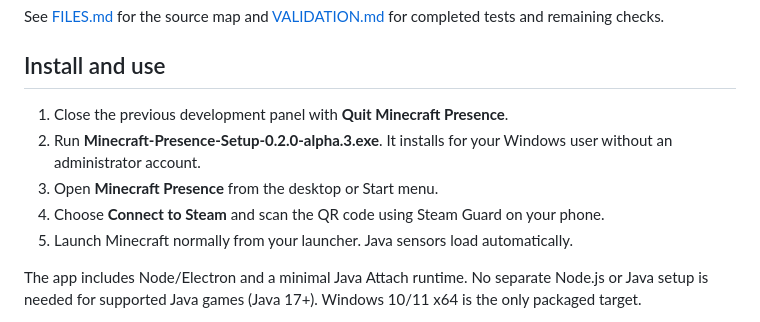
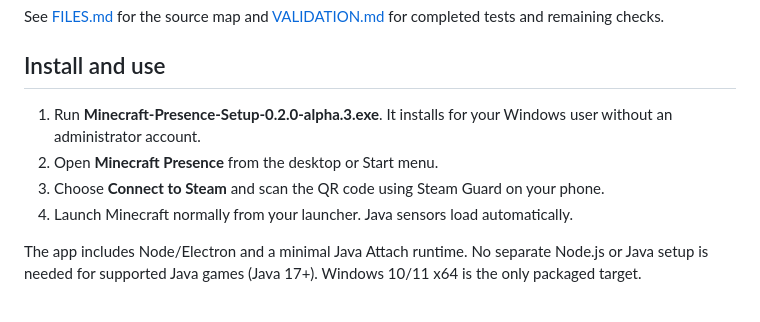
Before and after one commit to IamSboby/minecraft-presence, a Markdown page: README.md, the part around the change. GitHub-like rendering.

```diff
--- a/README.md
+++ b/README.md
@@ -14,11 +14,10 @@ See [FILES.md](FILES.md) for the source map and [VALIDATION.md](VALIDATION.md) f
 
 ## Install and use
 
-1. Close the previous development panel with **Quit Minecraft Presence**.
-2. Run **Minecraft-Presence-Setup-0.2.0-alpha.3.exe**. It installs for your Windows user without an administrator account.
-3. Open **Minecraft Presence** from the desktop or Start menu.
-4. Choose **Connect to Steam** and scan the QR code using Steam Guard on your phone.
-5. Launch Minecraft normally from your launcher. Java sensors load automatically.
+1. Run **Minecraft-Presence-Setup-0.2.0-alpha.3.exe**. It installs for your Windows user without an administrator account.
+2. Open **Minecraft Presence** from the desktop or Start menu.
+3. Choose **Connect to Steam** and scan the QR code using Steam Guard on your phone.
+4. Launch Minecraft normally from your launcher. Java sensors load automatically.
 
 The app includes Node/Electron and a minimal Java Attach runtime. No separate Node.js or Java setup is needed for supported Java games (Java 17+). Windows 10/11 x64 is the only packaged target.
 
```
